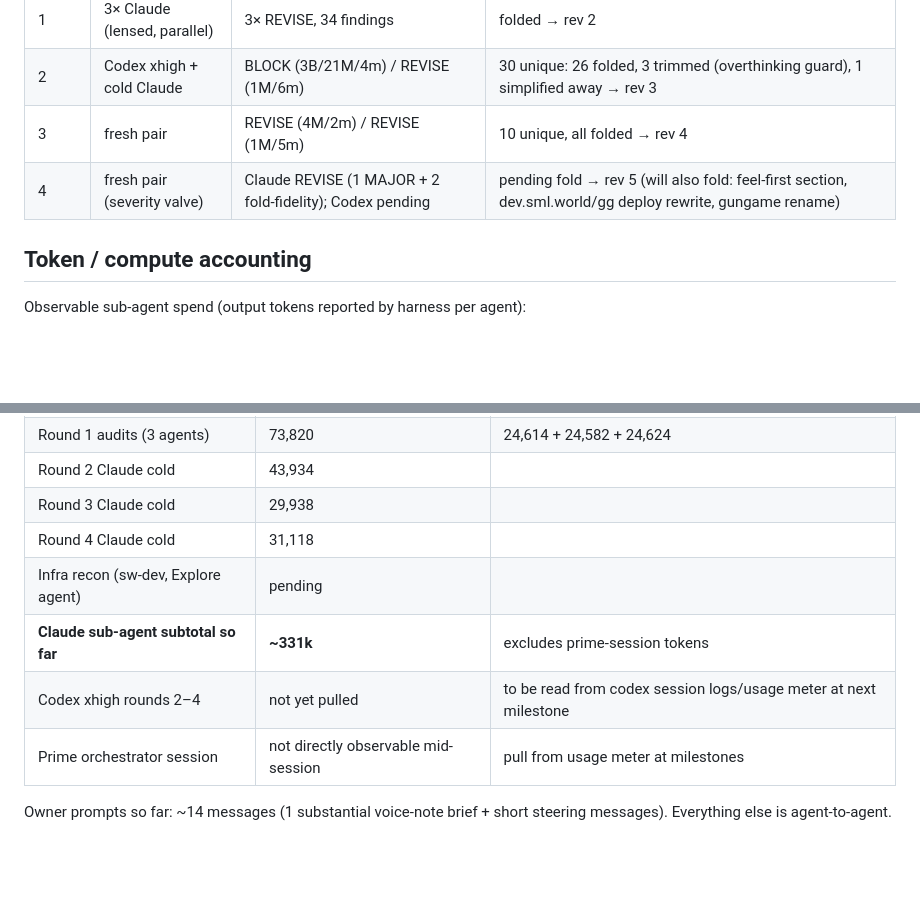
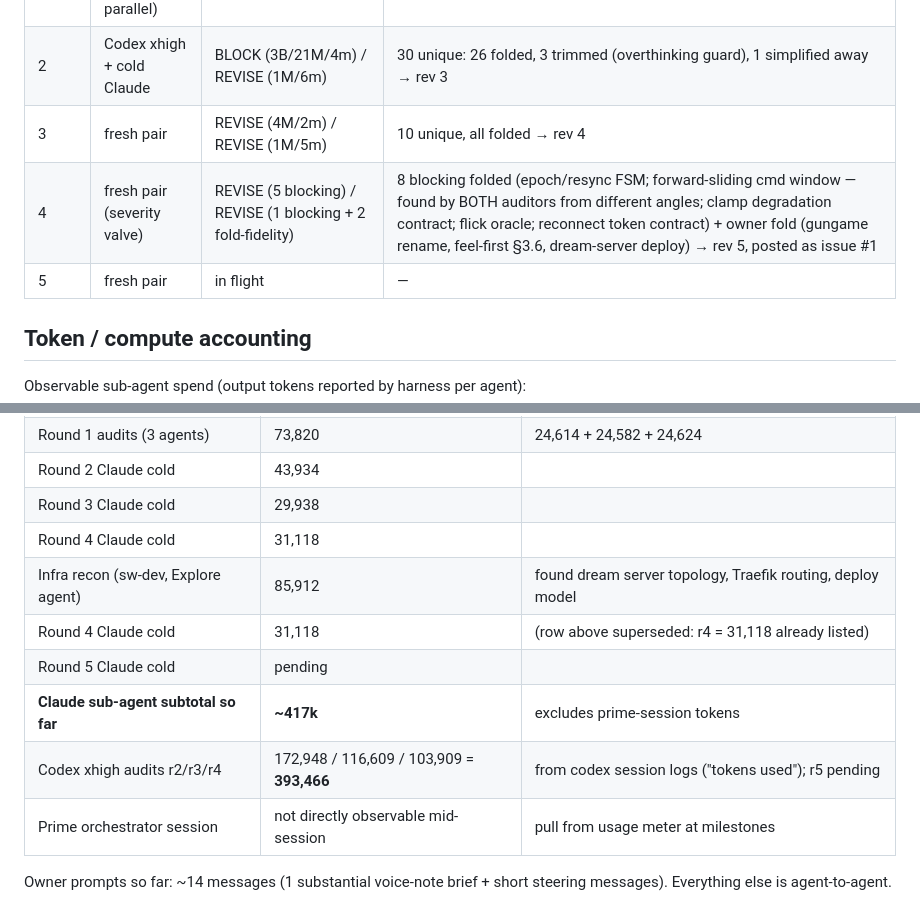
Before and after one commit to whatgoodarewords/gungame, a Markdown page: docs/process-ledger.md, 2 parts joined by grey strips. Drawn GitHub-style; blank space fills up the shorter version.

Commit message:
Ledger: rounds 4-5, Codex token counts, dream-server recon
Co-Authored-By: Claude Fable 5 <noreply@anthropic.com>

```diff
--- a/docs/process-ledger.md
+++ b/docs/process-ledger.md
@@ -33,7 +33,8 @@ Raw material for the eventual write-up. Updated at every milestone by the prime
 | 1 | 3× Claude (lensed, parallel) | 3× REVISE, 34 findings | folded → rev 2 |
 | 2 | Codex xhigh + cold Claude | BLOCK (3B/21M/4m) / REVISE (1M/6m) | 30 unique: 26 folded, 3 trimmed (overthinking guard), 1 simplified away → rev 3 |
 | 3 | fresh pair | REVISE (4M/2m) / REVISE (1M/5m) | 10 unique, all folded → rev 4 |
-| 4 | fresh pair (severity valve) | Claude REVISE (1 MAJOR + 2 fold-fidelity); Codex pending | pending fold → rev 5 (will also fold: feel-first section, dev.sml.world/gg deploy rewrite, gungame rename) |
+| 4 | fresh pair (severity valve) | REVISE (5 blocking) / REVISE (1 blocking + 2 fold-fidelity) | 8 blocking folded (epoch/resync FSM; forward-sliding cmd window — found by BOTH auditors from different angles; clamp degradation contract; flick oracle; reconnect token contract) + owner fold (gungame rename, feel-first §3.6, dream-server deploy) → rev 5, posted as issue #1 |
+| 5 | fresh pair | in flight | — |
 
 ## Token / compute accounting
 
@@ -46,9 +47,11 @@ Observable sub-agent spend (output tokens reported by harness per agent):
 | Round 2 Claude cold | 43,934 | |
 | Round 3 Claude cold | 29,938 | |
 | Round 4 Claude cold | 31,118 | |
-| Infra recon (sw-dev, Explore agent) | pending | |
-| **Claude sub-agent subtotal so far** | **~331k** | excludes prime-session tokens |
-| Codex xhigh rounds 2–4 | not yet pulled | to be read from codex session logs/usage meter at next milestone |
+| Infra recon (sw-dev, Explore agent) | 85,912 | found dream server topology, Traefik routing, deploy model |
+| Round 4 Claude cold | 31,118 | (row above superseded: r4 = 31,118 already listed) |
+| Round 5 Claude cold | pending | |
+| **Claude sub-agent subtotal so far** | **~417k** | excludes prime-session tokens |
+| Codex xhigh audits r2/r3/r4 | 172,948 / 116,609 / 103,909 = **393,466** | from codex session logs ("tokens used"); r5 pending |
 | Prime orchestrator session | not directly observable mid-session | pull from usage meter at milestones |
 
 Owner prompts so far: ~14 messages (1 substantial voice-note brief + short steering messages). Everything else is agent-to-agent.
```
